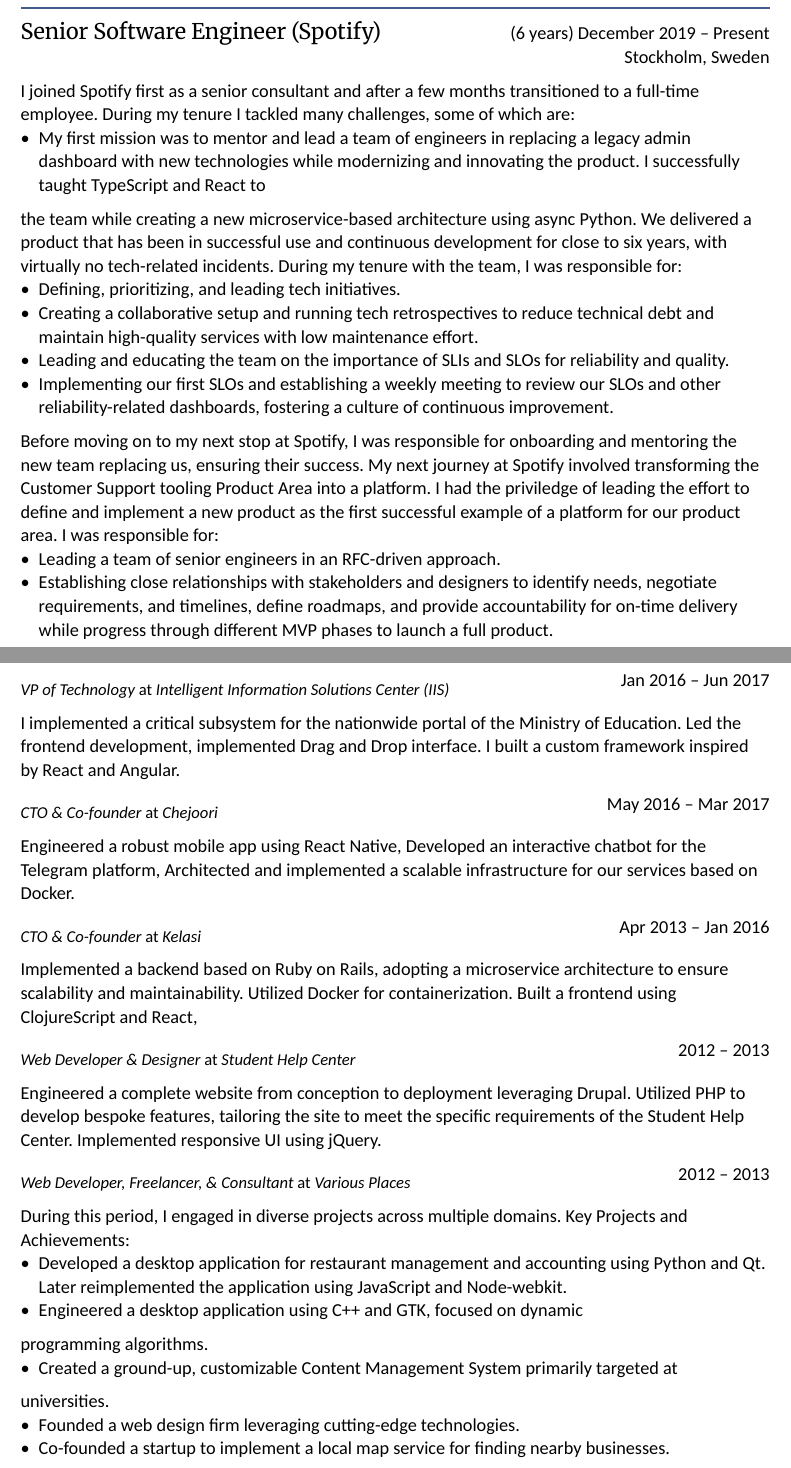
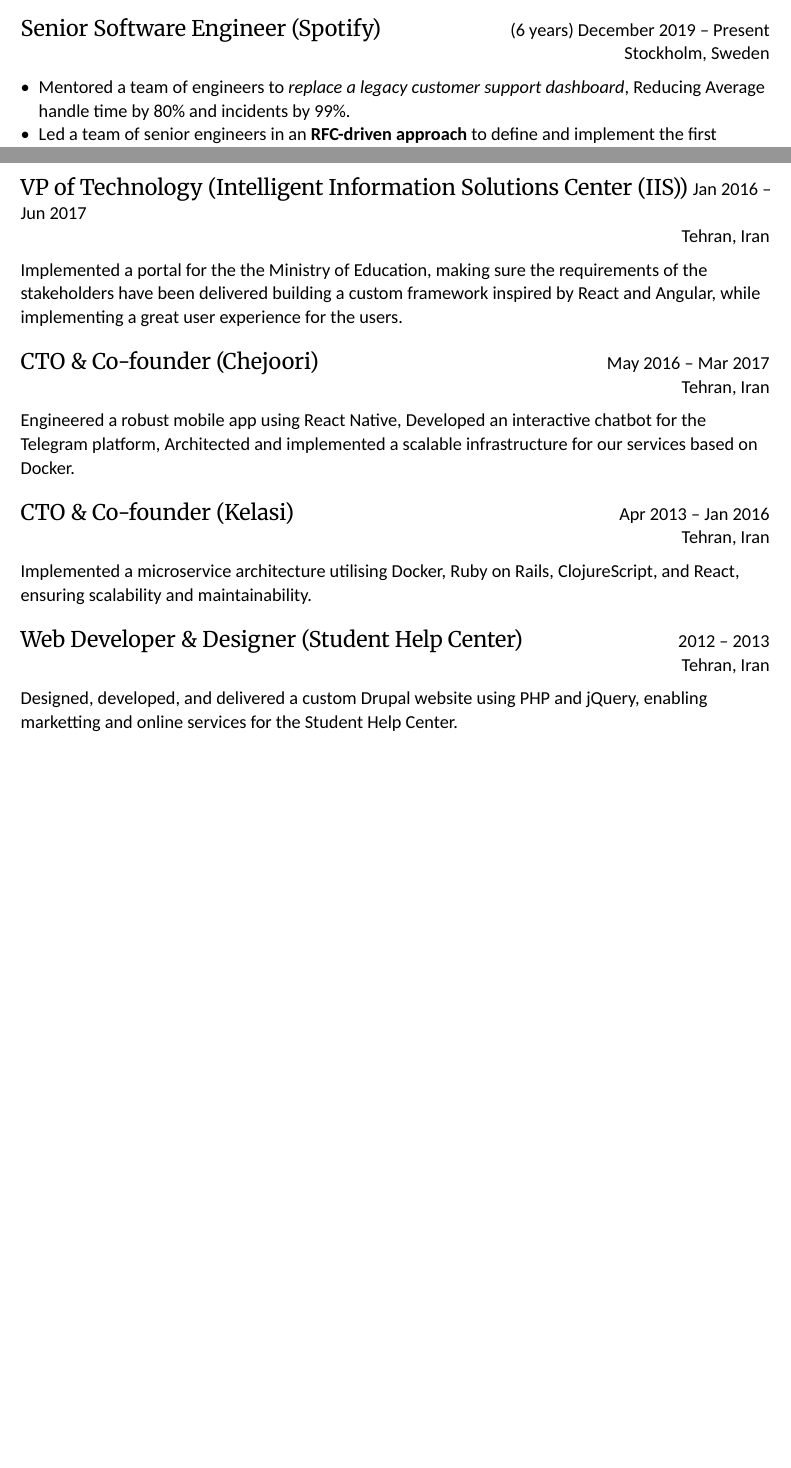
Before and after one commit to mkhoeini/resume, a Typst document (resume.typ): two parts of pages 1 and 4 of 4 before the commit and two parts of pages 1 and 2 of 2 after it, joined at a grey line, cut so that both start at the same text, the shorter picture padded with empty space. The pictures show the PDF file resume.pdf that the author committed with the source.

Commit message:
feat: reduced the lengh to 2 pages

```diff
--- a/resume.typ
+++ b/resume.typ
@@ -57,14 +58,4 @@
 = PROFESSIOINAL EXPERIENCES
 #experience("Senior Software Engineer", "(6 years) December 2019 – Present", "Spotify", "Stockholm, Sweden")
 
-I joined Spotify first as a senior consultant and after a few months transitioned to a full-time employee. During my tenure I tackled many challenges, some of which are:
-- My first mission was to mentor and lead a team of engineers in replacing a legacy admin dashboard with new technologies while modernizing and innovating the product. I successfully taught TypeScript and React to
-the team while creating a new microservice-based architecture using async Python. We delivered a product
-that has been in successful use and continuous development for close to six years, with virtually no
-tech-related incidents. During my tenure with the team, I was responsible for:
-- Defining, prioritizing, and leading tech initiatives.
-- Creating a collaborative setup and running tech retrospectives to reduce technical
-  debt and maintain high-quality services with low maintenance effort.
-- Leading and educating the team on the importance of SLIs and SLOs for reliability and quality.
-- Implementing our first SLOs and establishing a weekly meeting to review our SLOs and
-  other reliability-related dashboards, fostering a culture of continuous improvement.
+- Mentored a team of engineers to _replace a legacy customer support dashboard_, Reducing Average handle time by 80% and incidents by 99%.
@@ -71,9 +65 @@
 
-Before moving on to my next stop at Spotify, I was responsible for onboarding and mentoring the new team
-replacing us, ensuring their success. My next journey at Spotify involved transforming the Customer Support
-tooling Product Area into a platform. I had the priviledge of leading the effort to define and implement a
-new product as the first successful example of a platform for our product area. I was responsible for:
-- Leading a team of senior engineers in an RFC-driven approach.
-- Establishing close relationships with stakeholders and designers to identify needs, negotiate requirements,
-  and timelines, define roadmaps, and provide accountability for on-time delivery while
-  progress through different MVP phases to launch a full product.
@@ -80 +67,2 @@
 
+- I joined as a SWE Consultant and got promoted to an Interim CTO.
@@ -98 +76,0 @@
-=== Interim CT
@@ -122,2 +82 @@
 
-#sep
@@ -157,2 +94,2 @@
-    time)
+Implemented a portal for the the Ministry of Education, making sure the requirements of the stakeholders have been delivered building a custom framework inspired by React and Angular, while implementing a great user experience for the users.
 
@@ -160,4 +97 @@
 
-I implemented a critical subsystem for the nationwide portal of the Ministry of
-Education. Led the frontend development, implemented Drag and Drop interface. I
-built a custom framework inspired by React and Angular.
@@ -166 +101,2 @@
 
+Implemented a microservice architecture utilising Docker, Ruby on Rails, ClojureScript, and React, ensuring scalability and maintainability.
@@ -170,28 +103,8 @@
 
-#experience1Line("CTO & Co-founder", "Apr 2013 – Jan 2016", "Kelasi")
+#experience("Web Developer & Designer", "2012 – 2013", "Student Help Center", "Tehran, Iran")
 
-Implemented a backend based on Ruby on Rails, adopting a microservice architecture
-to ensure scalability and maintainability. Utilized Docker for containerization.
-Built a frontend using ClojureScript and React,
+Designed, developed, and delivered a custom Drupal website using PHP and jQuery, enabling marketting and online services for the Student Help Center.
 
-#experience1Line("Web Developer & Designer", "2012 – 2013", "Student Help Center")
-
-Engineered a complete website from conception to deployment leveraging Drupal.
-Utilized PHP to develop bespoke features, tailoring the site to meet the specific
-requirements of the Student Help Center. Implemented responsive UI using jQuery.
-
-#experience1Line("Web Developer, Freelancer, & Consultant", "2012 – 2013", "Various Places")
-
-During this period, I engaged in diverse projects across multiple domains.
-Key Projects and Achievements:
-- Developed a desktop application for restaurant management and accounting using
-  Python and Qt. Later reimplemented the application using JavaScript and Node-webkit.
-- Engineered a desktop application using C++ and GTK, focused on dynamic
-programming algorithms.
-- Created a ground-up, customizable Content Management System primarily targeted at
-universities.
-- Founded a web design firm leveraging cutting-edge technologies.
-- Co-founded a startup to implement a local map service for finding nearby businesses.
 
 // Local Variables:
 // typst-preview--master-file: "/Users/mohammadk/Dev/resume/resume.typ"
```
Also changed, not shown: resume.pdf, resume.typ (88 more changed lines).
